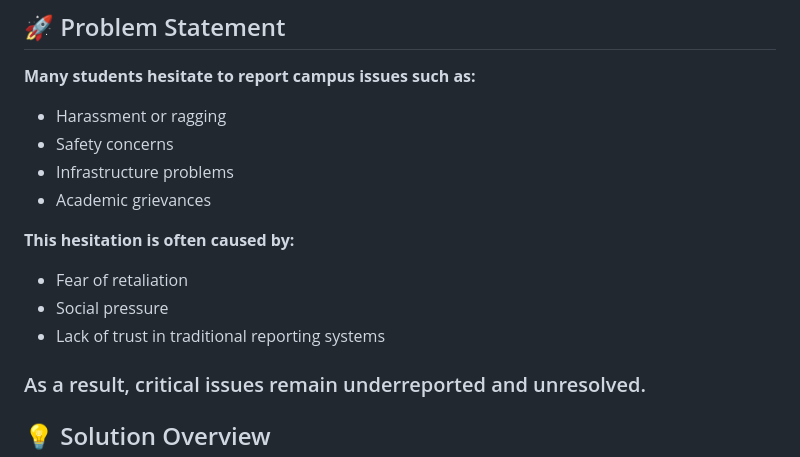
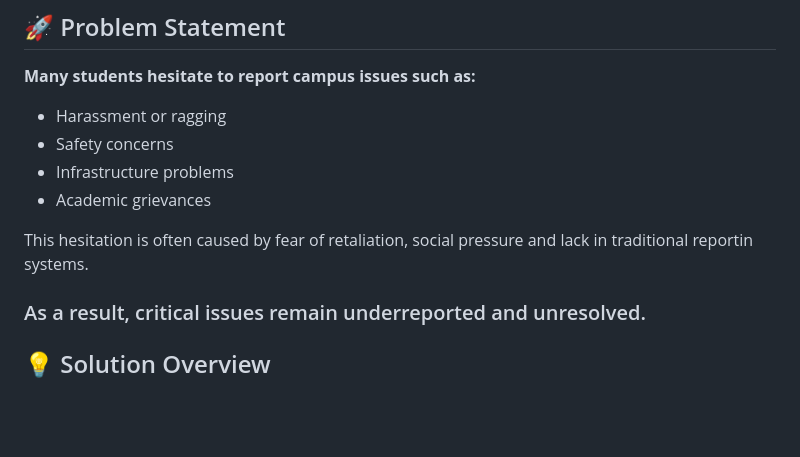
Before and after one commit to ShonenSyntax/silent-signal, a Markdown page: README.md, the part around the change. Drawn GitHub-style; blank space fills up the shorter version.

Commit message:
Improve Clarity of problem statement in README

```diff
--- a/README.md
+++ b/README.md
@@ -13,11 +13,7 @@ Silent Signal is a privacy-first web application that enables students to report
 - Infrastructure problems
 - Academic grievances
 
-**This hesitation is often caused by:**
-
-- Fear of retaliation
-- Social pressure
-- Lack of trust in traditional reporting systems
+This hesitation is often caused by fear of retaliation, social pressure and lack in traditional reportin systems.
 
 ### As a result, critical issues remain underreported and unresolved.
 
```
